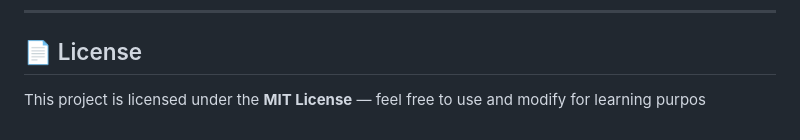
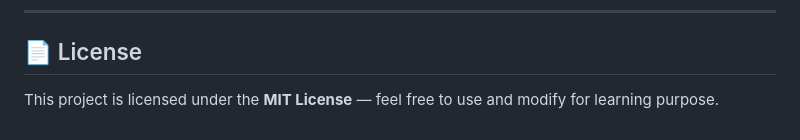
Before and after one commit to nupursingh10/ai-resume-analyzer, a Markdown page: Readme.md, the part around the change. Drawn GitHub-style.

Commit message:
Fix typo in license section of Readme.md

```diff
--- a/Readme.md
+++ b/Readme.md
@@ -201,4 +201,4 @@ If you like this project, consider giving it a ⭐ on GitHub!
 
 ## 📄 License
 
-This project is licensed under the **MIT License** — feel free to use and modify for learning purpos
+This project is licensed under the **MIT License** — feel free to use and modify for learning purpose.
```
